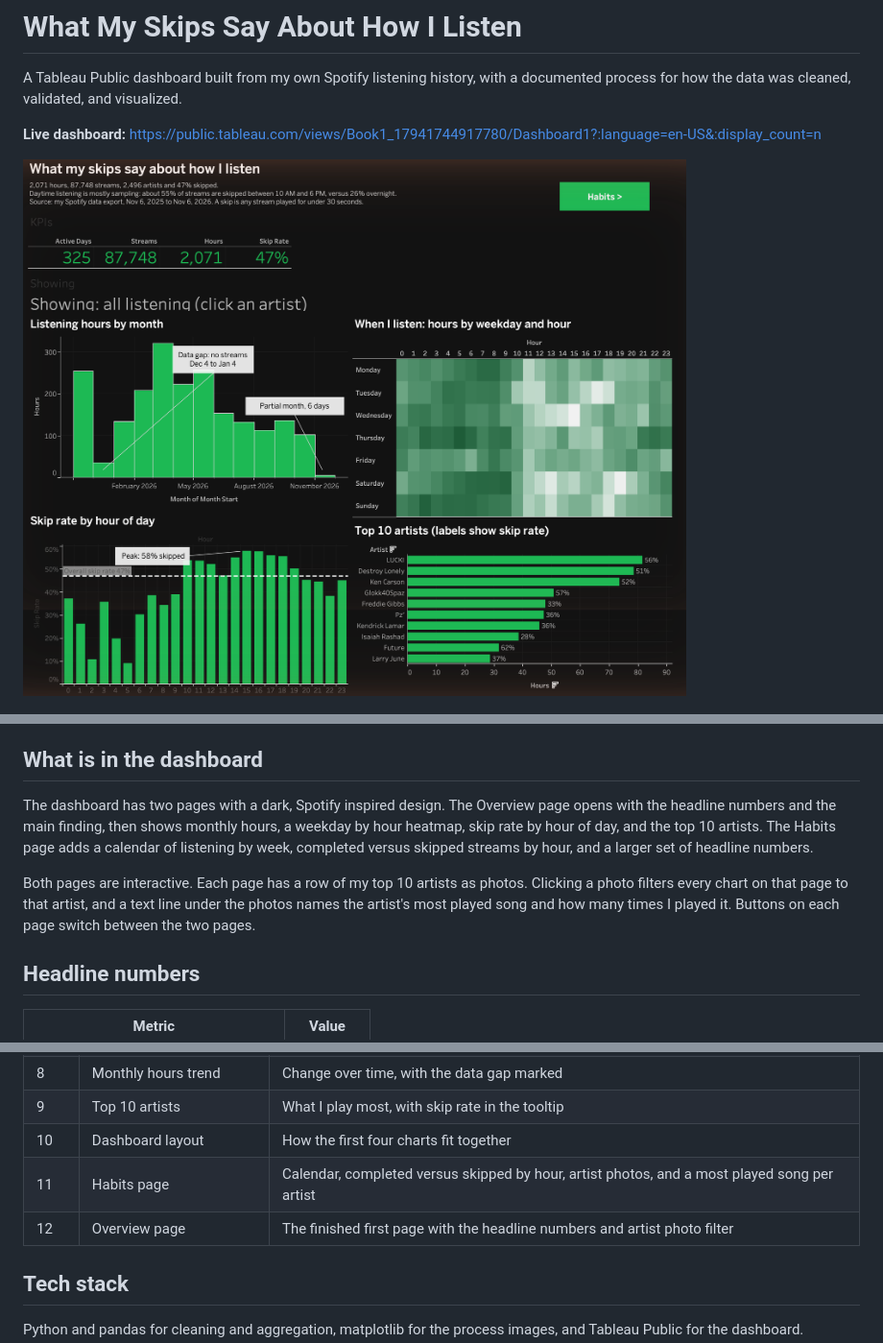
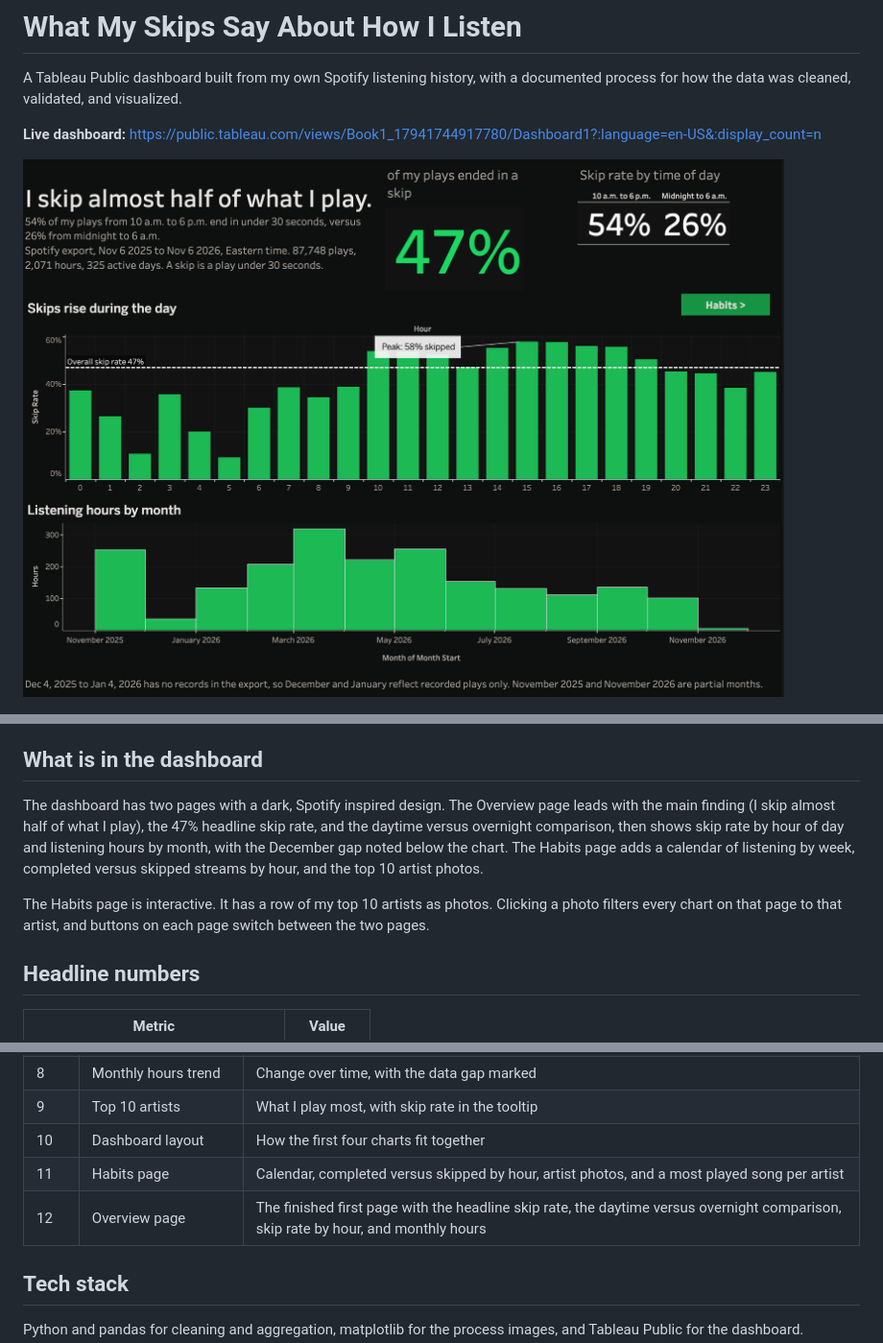
Before and after one commit to Danorete/spotify-listening-bi, a Markdown page: README.md, 3 parts joined by grey strips. Shown at 96% size. Rendered like a GitHub page; pictures changed too: images/12_dashboard_overview_page.png.

Commit message:
Update Overview screenshot and README to match the live dashboard
Co-Authored-By: Claude Sonnet 5.5 <noreply@anthropic.com>
Claude-Session: https://claude.ai/code/session_01K6oMDpbuEsEd34EHrjX3sy

```diff
--- a/README.md
+++ b/README.md
@@ -14,9 +14,9 @@ I requested my account data from Spotify and analyzed a full year of streaming,
 
 ## What is in the dashboard
 
-The dashboard has two pages with a dark, Spotify inspired design. The Overview page opens with the headline numbers and the main finding, then shows monthly hours, a weekday by hour heatmap, skip rate by hour of day, and the top 10 artists. The Habits page adds a calendar of listening by week, completed versus skipped streams by hour, and a larger set of headline numbers.
+The dashboard has two pages with a dark, Spotify inspired design. The Overview page leads with the main finding (I skip almost half of what I play), the 47% headline skip rate, and the daytime versus overnight comparison, then shows skip rate by hour of day and listening hours by month, with the December gap noted below the chart. The Habits page adds a calendar of listening by week, completed versus skipped streams by hour, and the top 10 artist photos.
 
-Both pages are interactive. Each page has a row of my top 10 artists as photos. Clicking a photo filters every chart on that page to that artist, and a text line under the photos names the artist's most played song and how many times I played it. Buttons on each page switch between the two pages.
+The Habits page is interactive. It has a row of my top 10 artists as photos. Clicking a photo filters every chart on that page to that artist, and buttons on each page switch between the two pages.
 
 ## Headline numbers
 
@@ -60,7 +60,7 @@ Decisions I made along the way: the December gap is annotated on the trend chart
 | 9 | Top 10 artists | What I play most, with skip rate in the tooltip |
 | 10 | Dashboard layout | How the first four charts fit together |
 | 11 | Habits page | Calendar, completed versus skipped by hour, artist photos, and a most played song per artist |
-| 12 | Overview page | The finished first page with the headline numbers and artist photo filter |
+| 12 | Overview page | The finished first page with the headline skip rate, the daytime versus overnight comparison, skip rate by hour, and monthly hours |
 
 ## Tech stack
 
```
